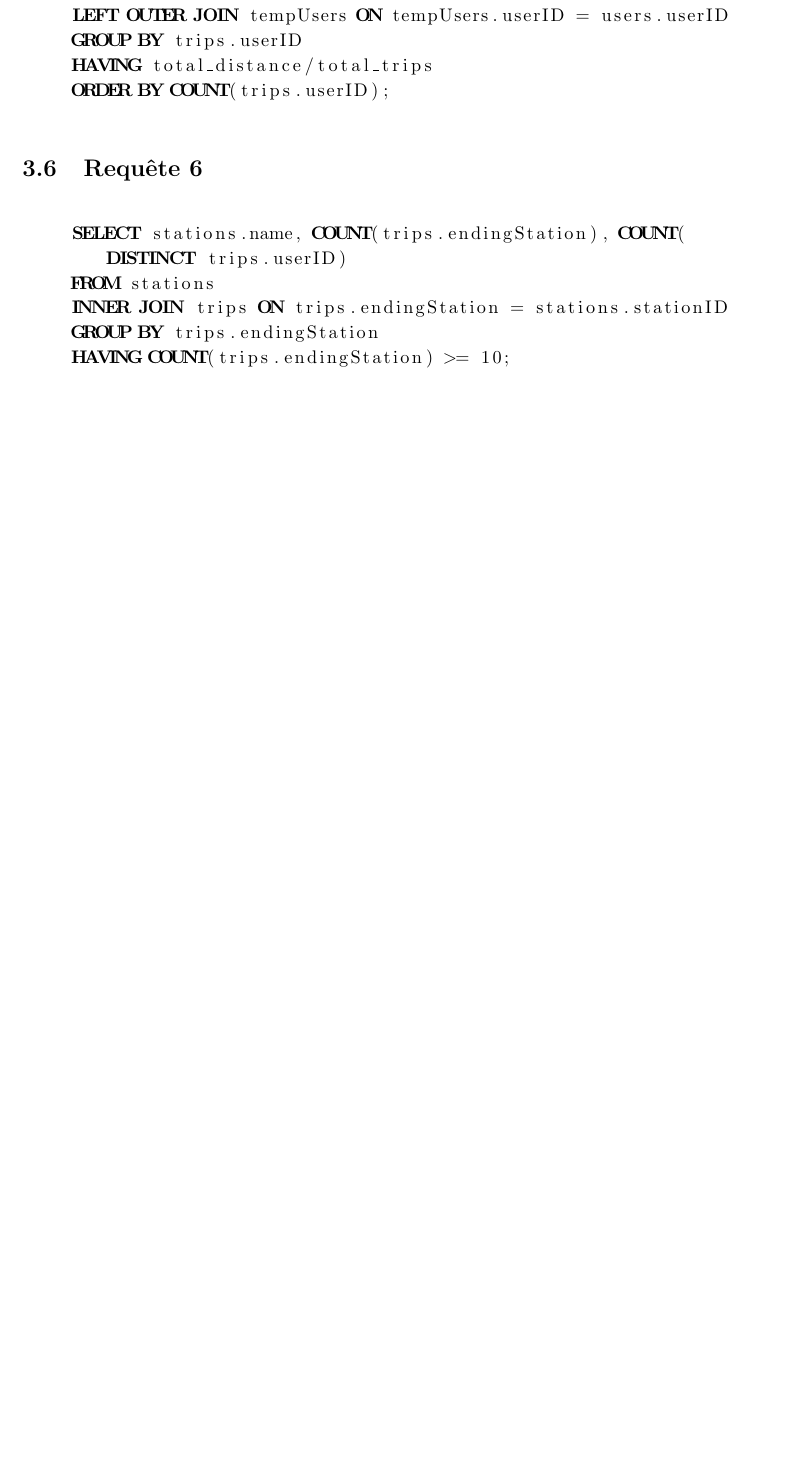
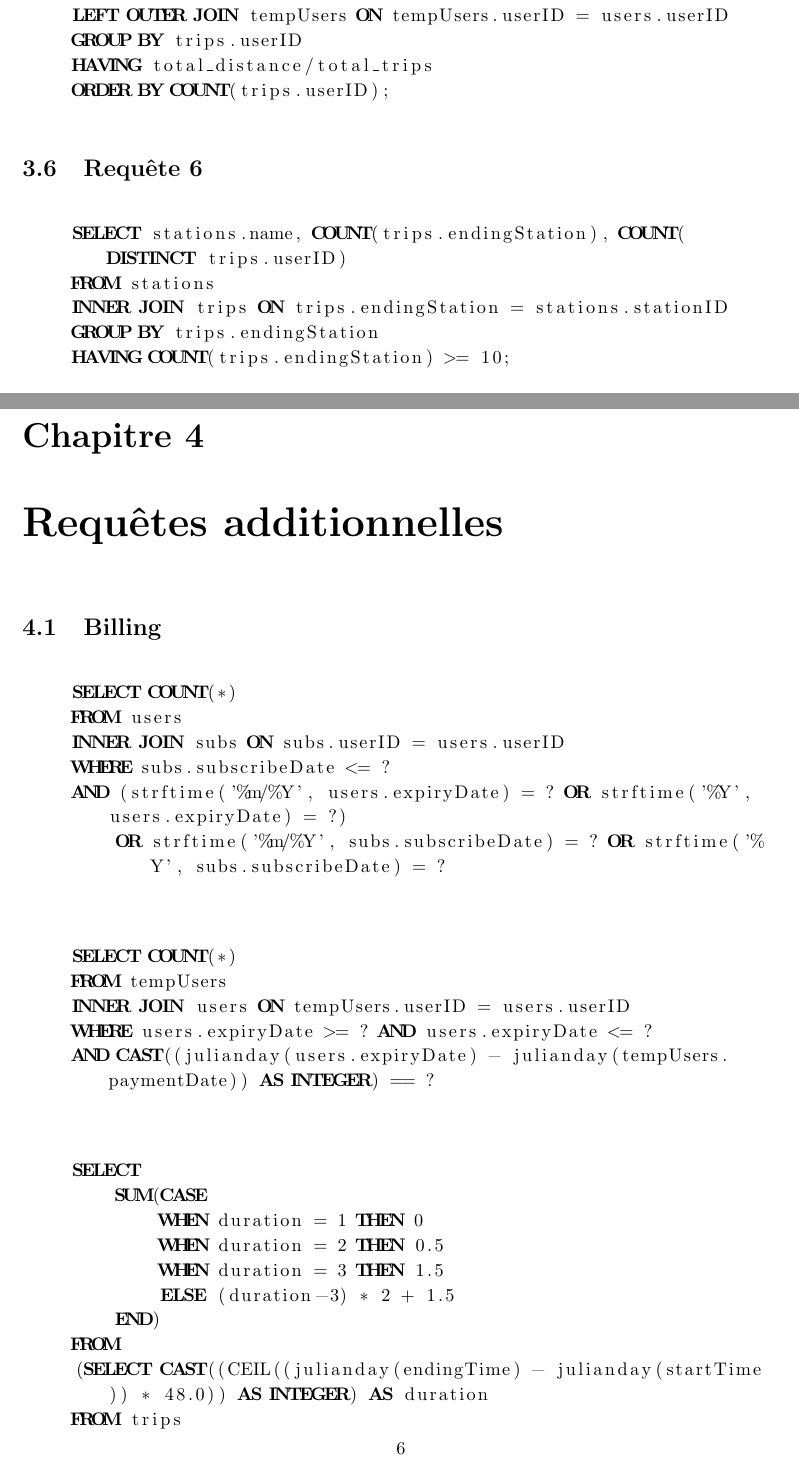
Before and after one commit to brochape/Villo-database, a LaTeX document (src/requetes.tex): part of page 6 of 6 before the commit and two parts of pages 6 and 7 of 8 after it, the two joined at a grey line, cut so that both start at the same text, the shorter picture padded with empty space. Compiled offline with pdfLaTeX.

Commit message:
[Add] Add requests

```diff
--- a/src/requetes.tex
+++ b/src/requetes.tex
@@ -173,5 +173,42 @@ Nous avons également décidé de choisir Flask. Ce framework pour Python, assoc
     HAVING COUNT(trips.endingStation) >= 10;
     \end{lstlisting}
 
+\chapter{Requ\^etes additionnelles}
+
+    \section{Billing}
+    \begin{lstlisting}[language=sql]
+    SELECT COUNT(*)
+    FROM users
+    INNER JOIN subs ON subs.userID = users.userID
+    WHERE subs.subscribeDate <= ?
+    AND (strftime('%m/%Y', users.expiryDate) = ? OR strftime('%Y', users.expiryDate) = ?)
+        OR strftime('%m/%Y', subs.subscribeDate) = ? OR strftime('%Y', subs.subscribeDate) = ?
+    \end{lstlisting}
+
+    \begin{lstlisting}[language=sql]
+
+    SELECT COUNT(*)
+    FROM tempUsers
+    INNER JOIN users ON tempUsers.userID = users.userID
+    WHERE users.expiryDate >= ? AND users.expiryDate <= ?
+    AND CAST((julianday(users.expiryDate) - julianday(tempUsers.paymentDate)) AS INTEGER) == ?
+    \end{lstlisting}
+
+    \begin{lstlisting}[language=sql]
+
+    SELECT
+        SUM(CASE
+            WHEN duration = 1 THEN 0
+            WHEN duration = 2 THEN 0.5
+            WHEN duration = 3 THEN 1.5
+            ELSE (duration-3) * 2 + 1.5
+        END)
+    FROM
+    (SELECT CAST((CEIL((julianday(endingTime) - julianday(startTime)) * 48.0)) AS INTEGER) AS duration
+    FROM trips
+    WHERE startTime >= ? AND startTime <= ? AND endingStation IS NOT NULL AND endingTime IS NOT NULL)
+    \end{lstlisting}
+
+
 
 \end{document}
```
